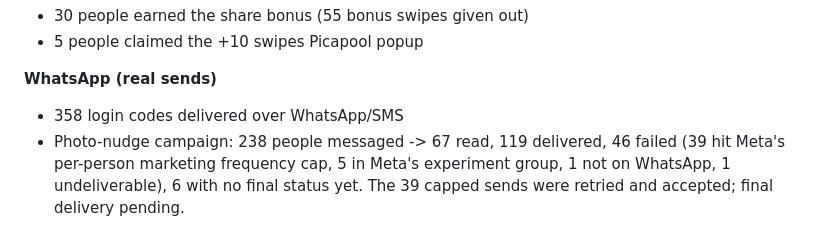
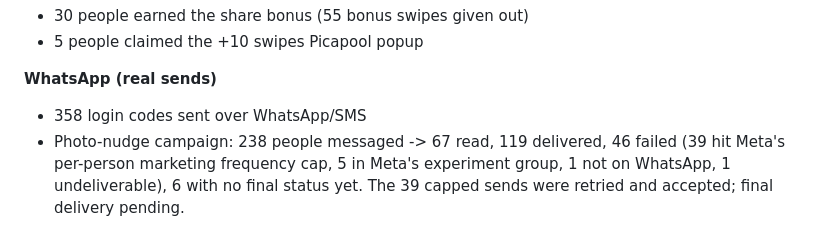
Before and after one commit to latharrr/dandiya-night-pp, a Markdown page: README.md, the part around the change. Rendered like a GitHub page.

Commit message:
README: login codes were sent, not confirmed delivered

```diff
--- a/README.md
+++ b/README.md
@@ -133,7 +133,7 @@ Pulled from the production DB and WhatsApp status callbacks at ~5 PM IST on 16 O
 - 5 people claimed the +10 swipes Picapool popup
 
 **WhatsApp (real sends)**
-- 358 login codes delivered over WhatsApp/SMS
+- 358 login codes sent over WhatsApp/SMS
 - Photo-nudge campaign: 238 people messaged -> 67 read, 119 delivered, 46 failed (39 hit Meta's per-person marketing frequency cap, 5 in Meta's experiment group, 1 not on WhatsApp, 1 undeliverable), 6 with no final status yet. The 39 capped sends were retried and accepted; final delivery pending.
 - 7 Garba Queen/King Top-3 alerts, 2 profile notices, 84 pair alerts and other template notifications
 
```
